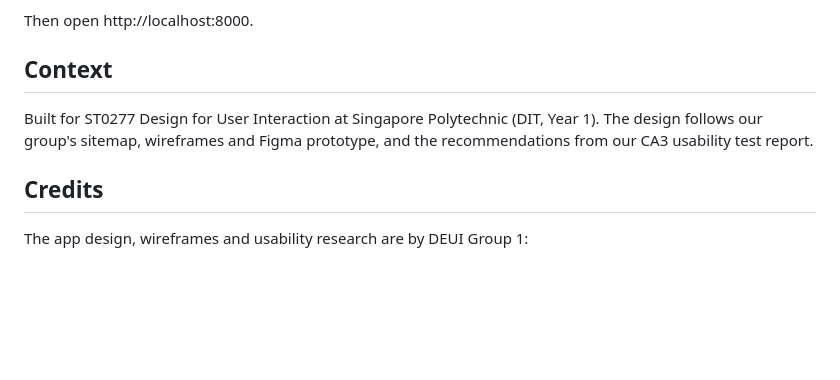
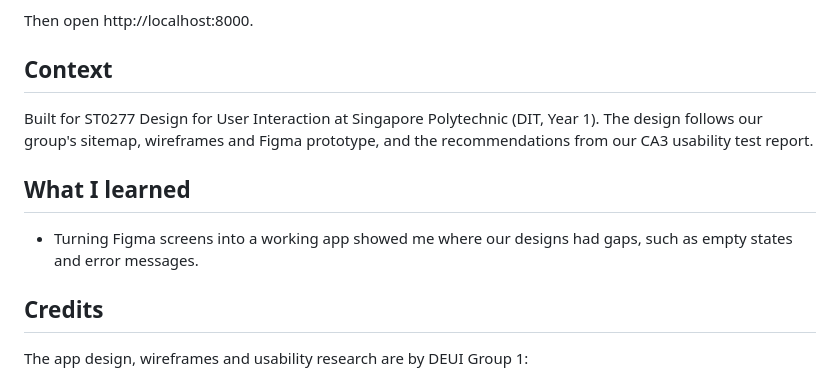
Before and after one commit to EthanYap123/student-study-planner, a Markdown page: README.md, the part around the change. Rendered like a GitHub page; blank space fills up the shorter version.

Commit message:
Add What I learned section to README (#2)

```diff
--- a/README.md
+++ b/README.md
@@ -58,6 +58,10 @@ Then open http://localhost:8000.
 
 Built for ST0277 Design for User Interaction at Singapore Polytechnic (DIT, Year 1). The design follows our group's sitemap, wireframes and Figma prototype, and the recommendations from our CA3 usability test report.
 
+## What I learned
+
+- Turning Figma screens into a working app showed me where our designs had gaps, such as empty states and error messages.
+
 ## Credits
 
 The app design, wireframes and usability research are by DEUI Group 1:
```
